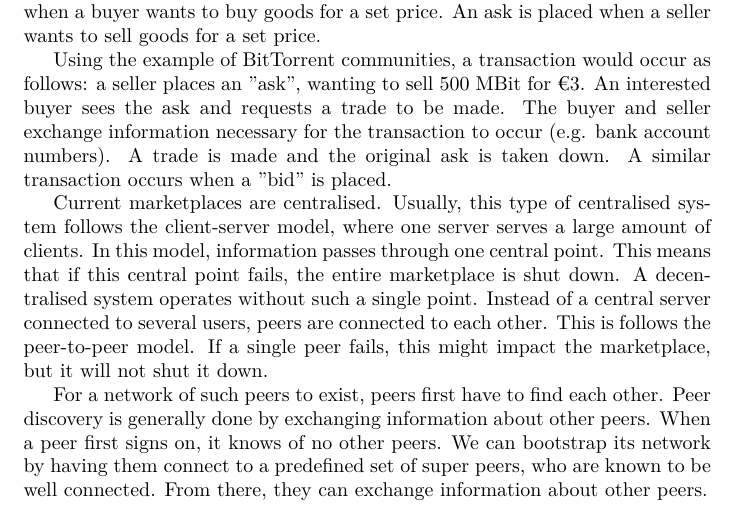
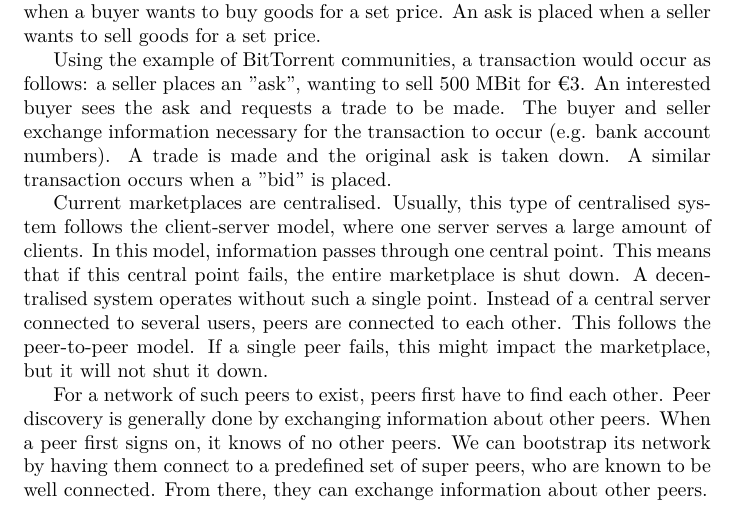
Before and after one commit to Tribler/decentral-market, a LaTeX document (docs/report.tex, which reads docs/problem_definition.tex): part of page 8 of 41, cut so that both start at the same text. Compiled offline with XeLaTeX.

Commit message:
Minor edit in the problem definition.

```diff
--- a/docs/problem_definition.tex
+++ b/docs/problem_definition.tex
@@ -24,7 +24,7 @@ In this model, information passes through one central point.
 This means that if this central point fails, the entire marketplace is shut down.
 A decentralised system operates without such a single point.
 Instead of a central server connected to several users, peers are connected to each other.
-This is follows the peer-to-peer model.
+This follows the peer-to-peer model.
 If a single peer fails, this might impact the marketplace, but it will not shut it down.
 
 For a network of such peers to exist, peers first have to find each other.
```
